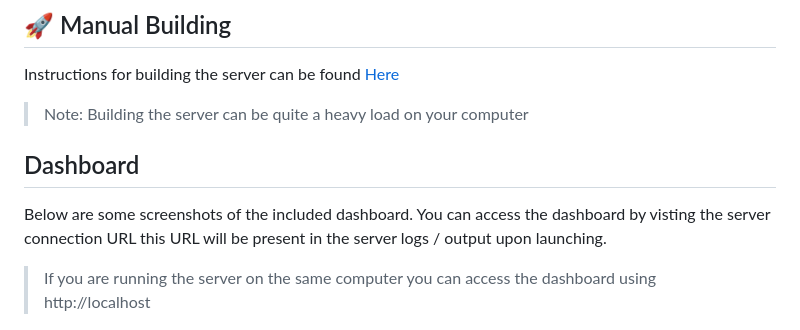
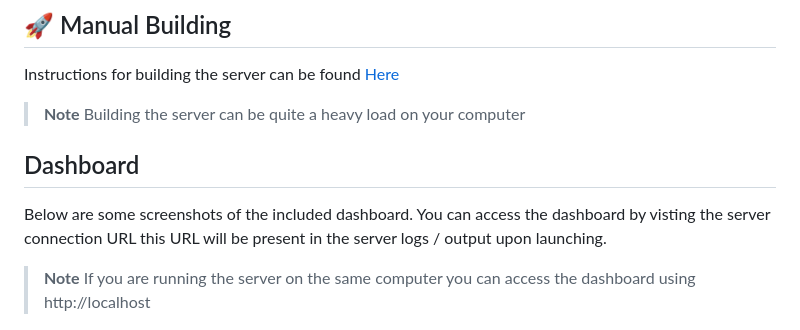
Before and after one commit to PocketRelay/Server, a Markdown page: README.md, the part around the change. GitHub-like rendering.

Commit message:
Used github node markdown syntax

```diff
--- a/README.md
+++ b/README.md
@@ -73,13 +73,15 @@ on Windows, Linux, etc. *Note the server will store the player data and logging
 
 Instructions for building the server can be found [Here](https://pocket-relay.pages.dev/guide/server/building/)
 
-> Note: Building the server can be quite a heavy load on your computer
+> **Note**
+> Building the server can be quite a heavy load on your computer
 
 ## Dashboard
 
 Below are some screenshots of the included dashboard. You can access the dashboard by visting the server connection URL this
 URL will be present in the server logs / output upon launching.
 
+> **Note**
 > If you are running the server on the same computer you can access the dashboard using http://localhost
 
 ![Dashboard Login](images/3.png)
```
